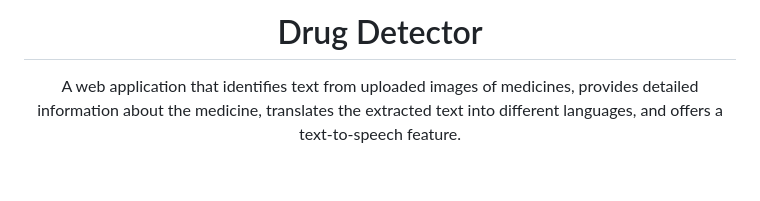
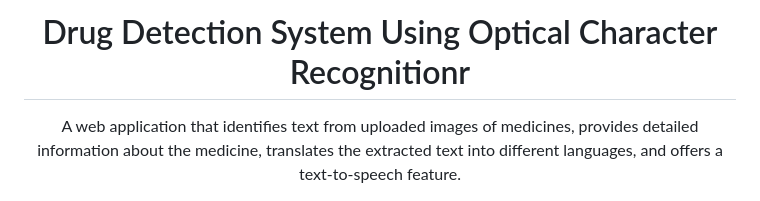
Before and after one commit to bEluga0000/DrugDetection, a Markdown page: README.md, the part around one of its changes. GitHub-like rendering; blank space fills up the shorter version.

```diff
--- a/README.md
+++ b/README.md
@@ -8,5 +3,5 @@
 <body>
-    <h1 align="center">Drug Detector</h1>
+    <h1 align="center">Drug Detection System Using Optical Character Recognitionr</h1>
     <p align="center">
         A web application that identifies text from uploaded images of medicines, provides detailed information about the medicine, translates the extracted text into different languages, and offers a text-to-speech feature.
     </p>
```
Also changed, not shown: other parts of README.md (+0 -5 lines).
